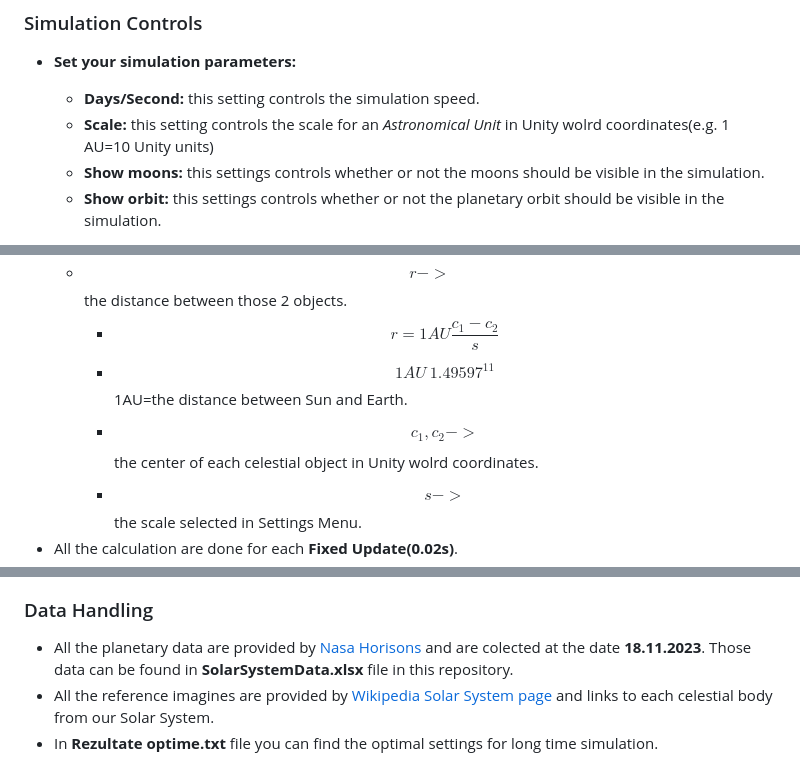
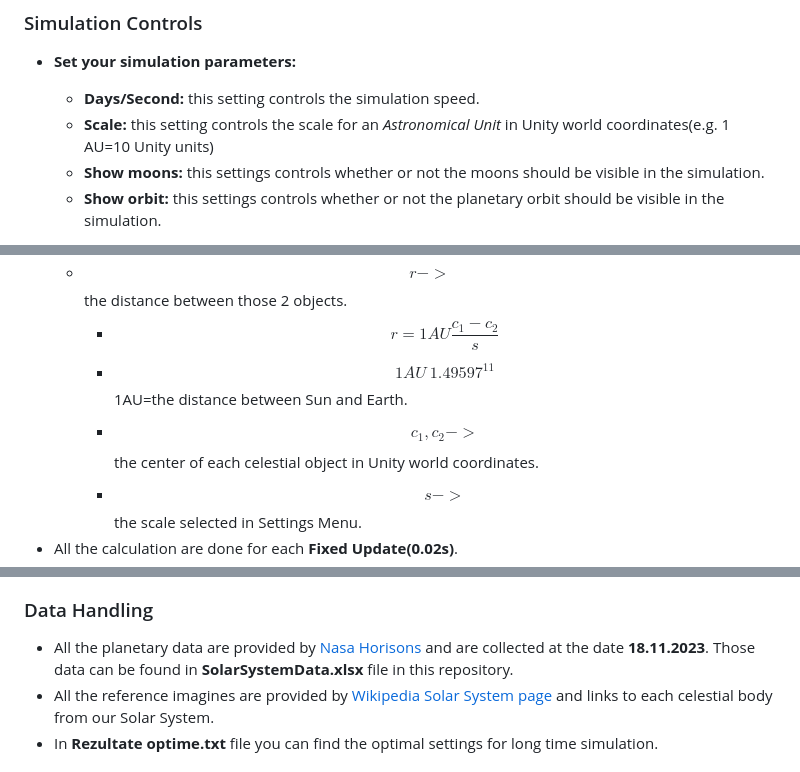
Before and after one commit to BocaDoru/Solar-System-Simulation, a Markdown page: README.md, 3 parts joined by grey strips. GitHub-like rendering.

```diff
--- a/README.md
+++ b/README.md
@@ -35,7 +35,7 @@
 
 * **Set your simulation parameters:**
   * **Days/Second:** this setting controls the simulation speed.
-  * **Scale:** this setting controls the scale for an *Astronomical Unit* in Unity wolrd coordinates(e.g. 1 AU=10 Unity units)
+  * **Scale:** this setting controls the scale for an *Astronomical Unit* in Unity world coordinates(e.g. 1 AU=10 Unity units)
   * **Show moons:** this settings controls whether or not the moons should be visible in the simulation.
   * **Show orbit:** this settings controls whether or not the planetary orbit should be visible in the simulation.
 
@@ -64,7 +64,7 @@
   * $$r->$$ the distance between those 2 objects.
     * $$r = 1AU \frac{c_1 - c_2}{s}$$
     * $$1AU~1.49597^{11}$$ 1AU=the distance between Sun and Earth.
-    * $$c_1, c_2->$$ the center of each celestial object in Unity wolrd coordinates.
+    * $$c_1, c_2->$$ the center of each celestial object in Unity world coordinates.
     * $$s->$$ the scale selected in Settings Menu.
 * All the calculation are done for each **Fixed Update(0.02s)**.
 * After gravitational atraction force is calculated the acceleration is recalculated as $$a = \frac{F}{m}$$.
@@ -109,7 +109,7 @@
 
 ### Data Handling
 
-* All the planetary data are provided by [Nasa Horisons](#https://ssd.jpl.nasa.gov/horizons/) and are colected at the date **18.11.2023**. Those data can be found in **SolarSystemData.xlsx** file in this repository.
+* All the planetary data are provided by [Nasa Horisons](#https://ssd.jpl.nasa.gov/horizons/) and are collected at the date **18.11.2023**. Those data can be found in **SolarSystemData.xlsx** file in this repository.
 * All the reference imagines are provided by [Wikipedia Solar System page](#https://en.wikipedia.org/wiki/Solar_System) and links to each celestial body from our Solar System.
 * In **Rezultate optime.txt** file you can find the optimal settings for long time simulation.
 
```
Also changed, not shown: other parts of README.md (+2 -2 lines).
